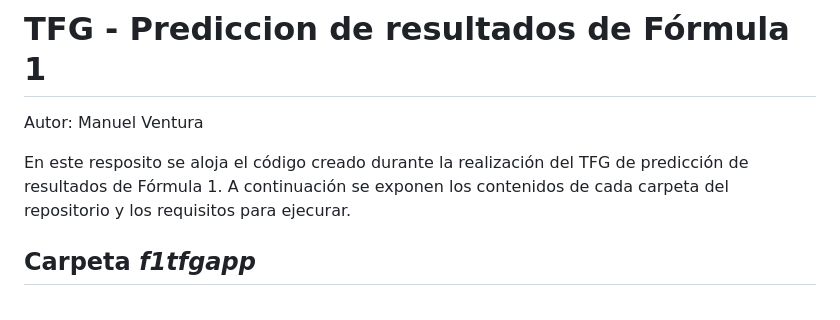
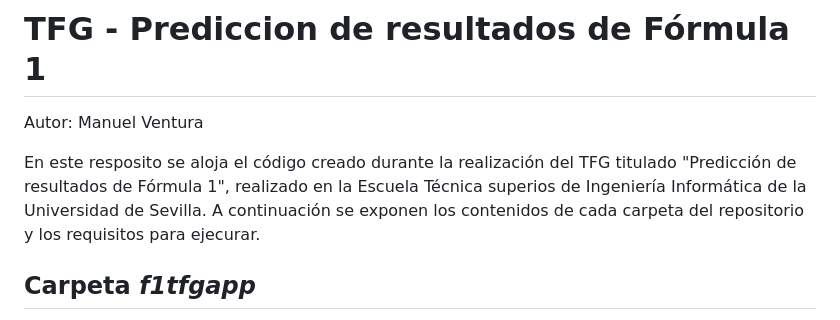
Before and after one commit to WhipGG/F1-TFG, a Markdown page: README.md, the part around the change. GitHub-like rendering.

Commit message:
Últimos cambios en README y comprobaciones de funcionamiento de la app

```diff
--- a/README.md
+++ b/README.md
@@ -2,7 +2,7 @@
 
 Autor: Manuel Ventura
 
-En este resposito se aloja el código creado durante la realización del TFG de predicción de resultados de Fórmula 1. A continuación se exponen los contenidos de cada carpeta del repositorio y los requisitos para ejecurar.
+En este resposito se aloja el código creado durante la realización del TFG titulado "Predicción de resultados de Fórmula 1", realizado en la Escuela Técnica superios de Ingeniería Informática de la Universidad de Sevilla. A continuación se exponen los contenidos de cada carpeta del repositorio y los requisitos para ejecurar.
 
 
 ## Carpeta *f1tfgapp*
```
